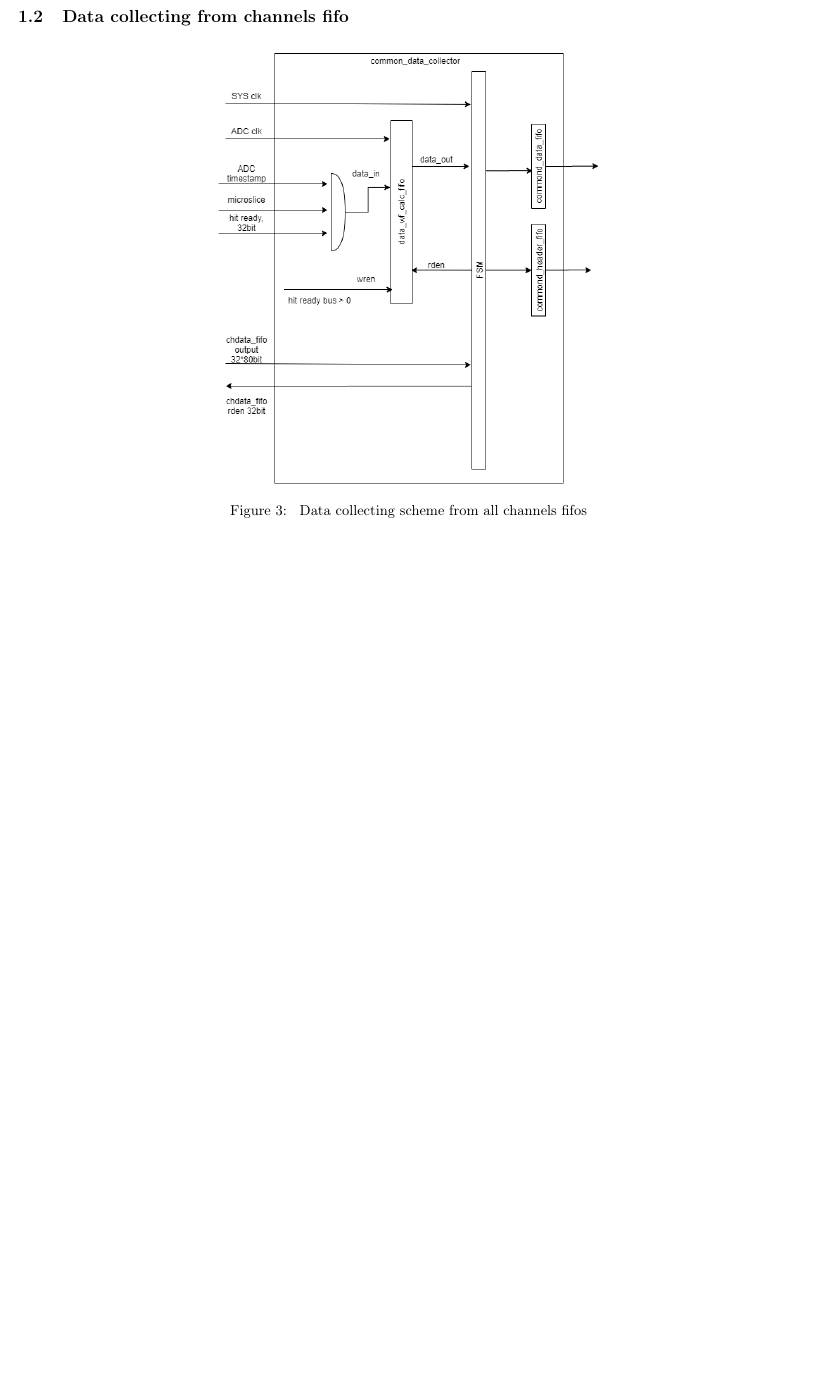
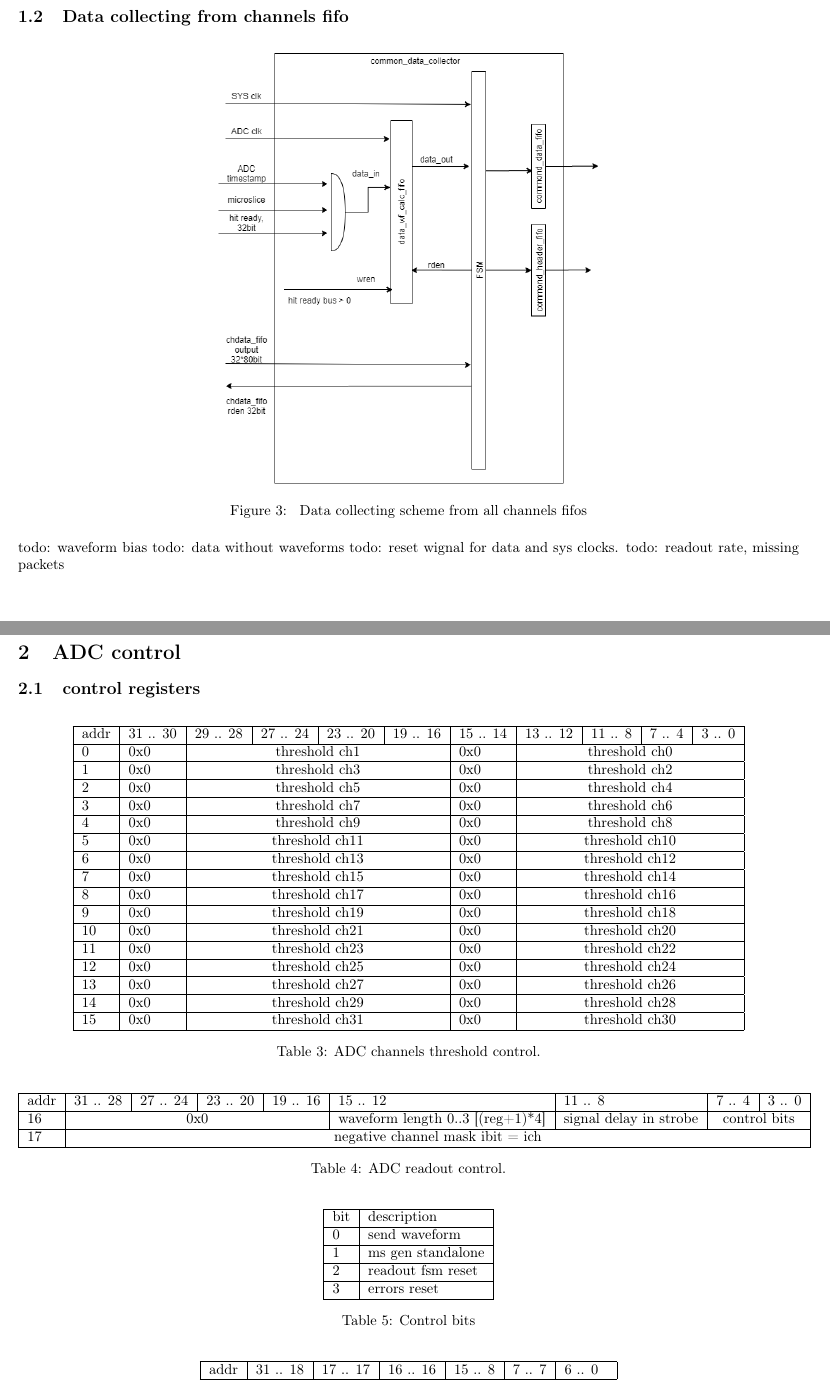
Before and after one commit to dfinogee/PSD-readout-manual, a LaTeX document (PSD_readout_manual.tex): part of page 3 of 3 before the commit and two parts of pages 3 and 4 of 4 after it, the two joined at a grey line, cut so that both start at the same text, the shorter picture padded with empty space. Compiled offline with pdfLaTeX.

Commit message:
control reg description added

```diff
--- a/PSD_readout_manual.tex
+++ b/PSD_readout_manual.tex
@@ -89,10 +92,75 @@ todo: ch ready signal after packet pushed
 \begin{figure}[H]
 	\centering
 	\includegraphics[width=0.5\textwidth]{ADC_common_event_collection.png}
-	\caption{\label{fig:1} Data collecting scheme from all channels fifos}
+	\caption{\label{fig:3} Data collecting scheme from all channels fifos}
 \end{figure}
 
+todo: waveform bias
+todo: data without waveforms
+todo: reset wignal for data and sys clocks.
+todo: readout rate, missing packets
+
+\section{ADC control}
+\subsection{control registers}
+
+\begin{table}[H]
+\centering
+\begin{tabular}{| l | l | l | l | l | l | l | l | l | l | l |}
+\hline
+addr & 31 .. 30 & 29 .. 28 & 27 .. 24 & 23 .. 20 & 19 .. 16 & 15 .. 14 & 13 .. 12 & 11 .. 8 & 7 .. 4 & 3 .. 0 \\ \hline
+0 & 0x0 & \multicolumn{4}{c|}{threshold ch1} & 0x0 & \multicolumn{4}{c|}{threshold ch0} \\ \hline
+1 & 0x0 & \multicolumn{4}{c|}{threshold ch3} & 0x0 & \multicolumn{4}{c|}{threshold ch2} \\ \hline
+2 & 0x0 & \multicolumn{4}{c|}{threshold ch5} & 0x0 & \multicolumn{4}{c|}{threshold ch4} \\ \hline
+3 & 0x0 & \multicolumn{4}{c|}{threshold ch7} & 0x0 & \multicolumn{4}{c|}{threshold ch6} \\ \hline
+4 & 0x0 & \multicolumn{4}{c|}{threshold ch9} & 0x0 & \multicolumn{4}{c|}{threshold ch8} \\ \hline
+5 & 0x0 & \multicolumn{4}{c|}{threshold ch11} & 0x0 & \multicolumn{4}{c|}{threshold ch10} \\ \hline
+6 & 0x0 & \multicolumn{4}{c|}{threshold ch13} & 0x0 & \multicolumn{4}{c|}{threshold ch12} \\ \hline
+7 & 0x0 & \multicolumn{4}{c|}{threshold ch15} & 0x0 & \multicolumn{4}{c|}{threshold ch14} \\ \hline
+8 & 0x0 & \multicolumn{4}{c|}{threshold ch17} & 0x0 & \multicolumn{4}{c|}{threshold ch16} \\ \hline
+9 & 0x0 & \multicolumn{4}{c|}{threshold ch19} & 0x0 & \multicolumn{4}{c|}{threshold ch18} \\ \hline
+10 & 0x0 & \multicolumn{4}{c|}{threshold ch21} & 0x0 & \multicolumn{4}{c|}{threshold ch20} \\ \hline
+11 & 0x0 & \multicolumn{4}{c|}{threshold ch23} & 0x0 & \multicolumn{4}{c|}{threshold ch22} \\ \hline
+12 & 0x0 & \multicolumn{4}{c|}{threshold ch25} & 0x0 & \multicolumn{4}{c|}{threshold ch24} \\ \hline
+13 & 0x0 & \multicolumn{4}{c|}{threshold ch27} & 0x0 & \multicolumn{4}{c|}{threshold ch26} \\ \hline
+14 & 0x0 & \multicolumn{4}{c|}{threshold ch29} & 0x0 & \multicolumn{4}{c|}{threshold ch28} \\ \hline
+15 & 0x0 & \multicolumn{4}{c|}{threshold ch31} & 0x0 & \multicolumn{4}{c|}{threshold ch30} \\ \hline
+\end{tabular}
+\caption{ADC channels threshold control.\label{tab2}}
+\end{table}
+
+\begin{table}[H]
+\centering
+\begin{tabular}{| l | l | l | l | l | l | l | l | l |}
+\hline
+addr & 31 .. 28 & 27 .. 24 & 23 .. 20 & 19 .. 16 & 15 .. 12 & 11 .. 8 & 7 .. 4 & 3 .. 0 \\ \hline
+16 & \multicolumn{4}{c|}{0x0} & waveform length 0..3 [(reg+1)*4] & signal delay in strobe & \multicolumn{2}{c|}{control bits} \\ \hline
+17 & \multicolumn{8}{c|}{negative channel mask ibit = ich} \\ \hline
+\end{tabular}
+\caption{ADC readout control.\label{tab3}}
+\end{table}
+
+\begin{table}[H]
+\centering
+\begin{tabular}{| l | l |}
+\hline
+bit & description \\ \hline
+0 & send waveform \\ \hline
+1 & ms gen standalone \\ \hline
+2 & readout fsm reset \\ \hline
+3 & errors reset \\ \hline
+\end{tabular}
+\caption{Control bits\label{tab4}}
+\end{table}
 
 
+\begin{table}[H]
+\centering
+\begin{tabular}{| l | l | l | l | l | l | l | l | l |}
+\hline
+addr & 31 .. 18 & 17 .. 17 & 16 .. 16 & 15 .. 8 & 7 .. 7 & 6 .. 0 \\ \hline
+18 & 0x0 & WR & ENA & DATA & 0x0 & ADDR \\ \hline
+\end{tabular}
+\caption{HV control via I2C.\label{tab5}}
+\end{table}
 
 \end{document}
```
Also changed, not shown: PSD_readout_manual.pdf, PSD_readout_manual.tex (25 more changed lines).
